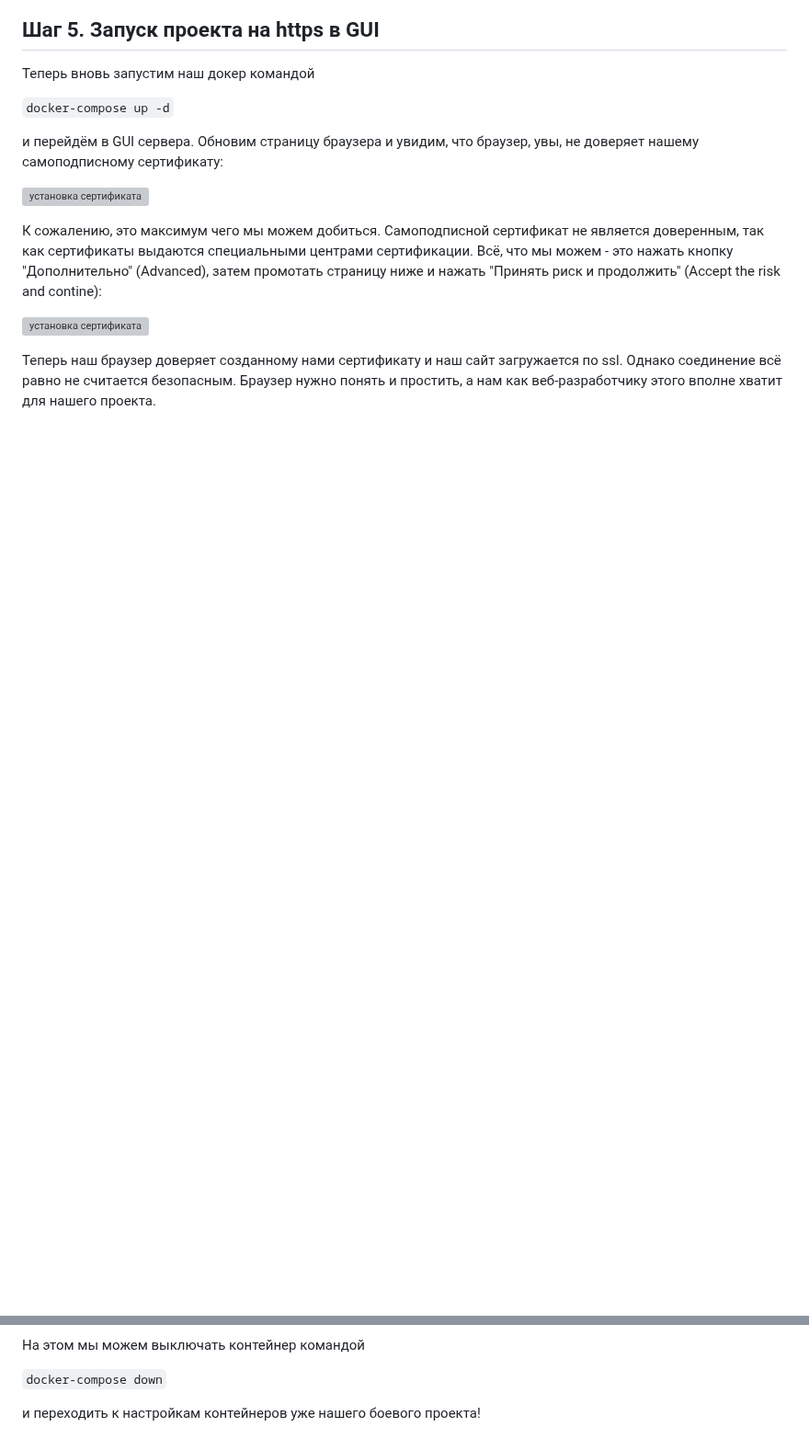
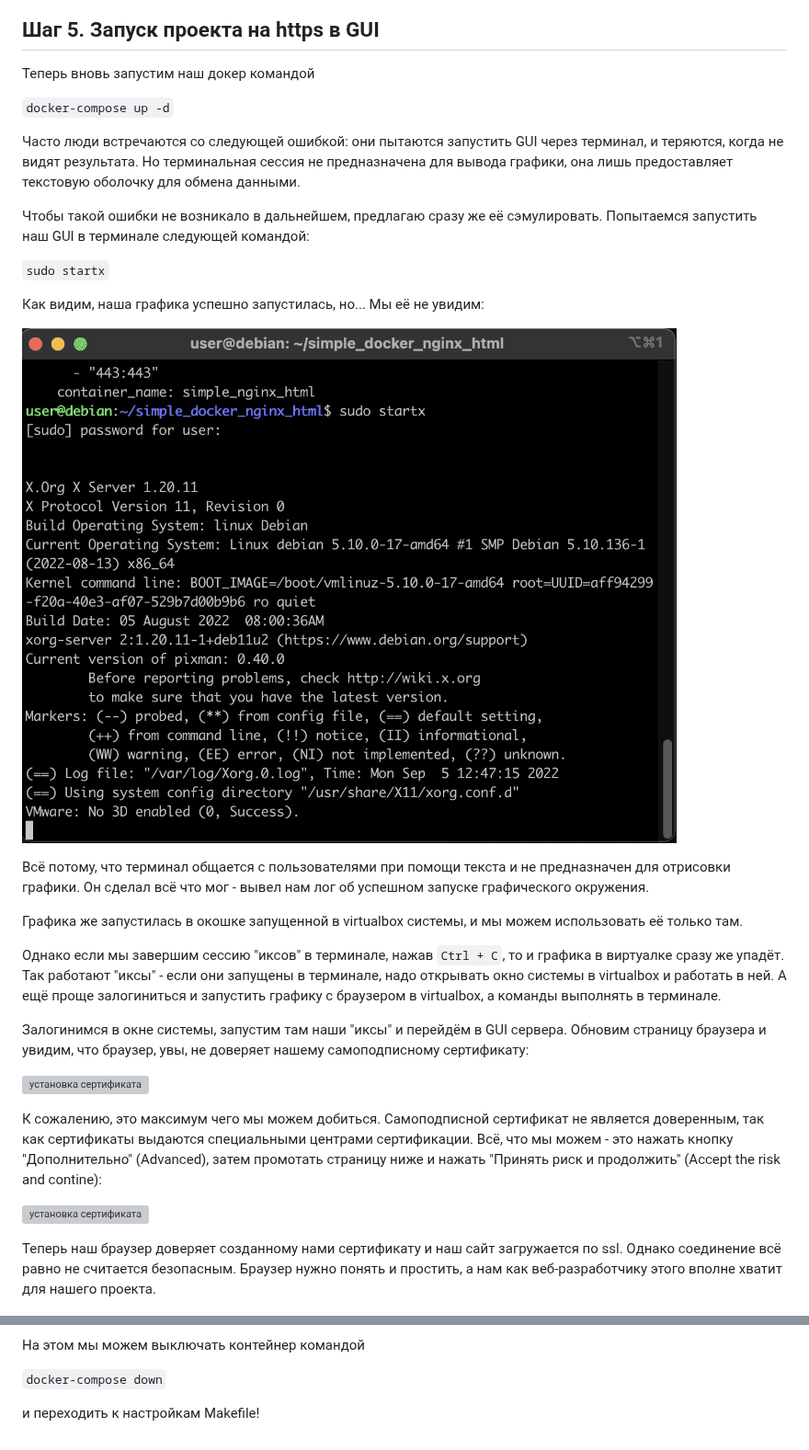
Before and after one commit to codesshaman/inception, a Markdown page: 05_INSTALL_CERTIFICATE.md, 2 parts joined by grey strips. Shown at 92% size. GitHub-like rendering; pictures changed too: media/install_certificate/step_11.png (added); blank space fills up the shorter version; grey boxes are pictures that could not be loaded.

````diff
--- a/05_INSTALL_CERTIFICATE.md
+++ b/05_INSTALL_CERTIFICATE.md
@@ -159,7 +159,23 @@ server {
 
 ```docker-compose up -d```
 
-и перейдём в GUI сервера. Обновим страницу браузера и увидим, что браузер, увы, не доверяет нашему самоподписному сертификату:
+Часто люди встречаются со следующей ошибкой: они пытаются запустить GUI через терминал, и теряются, когда не видят результата. Но терминальная сессия не предназначена для вывода графики, она лишь предоставляет текстовую оболочку для обмена данными.
+
+Чтобы такой ошибки не возникало в дальнейшем, предлагаю сразу же её сэмулировать. Попытаемся запустить наш GUI в терминале следующей командой:
+
+```sudo startx```
+
+Как видим, наша графика успешно запустилась, но... Мы её не увидим:
+
+![установка сертификата](media/install_certificate/step_11.png)
+
+Всё потому, что терминал общается с пользователями при помощи текста и не предназначен для отрисовки графики. Он сделал всё что мог - вывел нам лог об успешном запуске графического окружения.
+
+Графика же запустилась в окошке запущенной в virtualbox системы, и мы можем использовать её только там.
+
+Однако если мы завершим сессию "иксов" в терминале, нажав ```Ctrl + C```, то и графика в виртуалке сразу же упадёт. Так работают "иксы" - если они запущены в терминале, надо открывать окно системы в virtualbox и работать в ней. А ещё проще залогиниться и запустить графику с браузером в virtualbox, а команды выполнять в терминале.
+
+Залогинимся в окне системы, запустим там наши "иксы" и перейдём в GUI сервера. Обновим страницу браузера и увидим, что браузер, увы, не доверяет нашему самоподписному сертификату:
 
 ![установка сертификата](media/install_certificate/step_6.png)
 
@@ -187,4 +203,4 @@ server {
 
 ```docker-compose down```
 
-и переходить к настройкам контейнеров уже нашего боевого проекта!
+и переходить к настройкам Makefile!
````
Also changed, not shown: 04_FIRST_SETTINGS.md (+2 -0 lines), 06_MAKEFILE_SETTINGS.md (added, +39 -0 lines).
